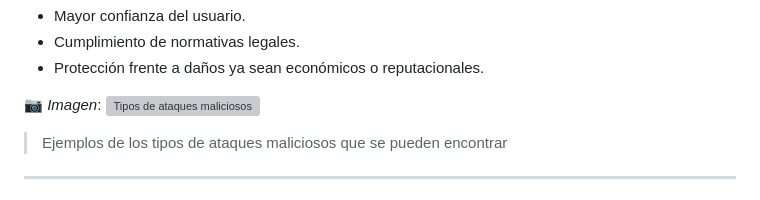
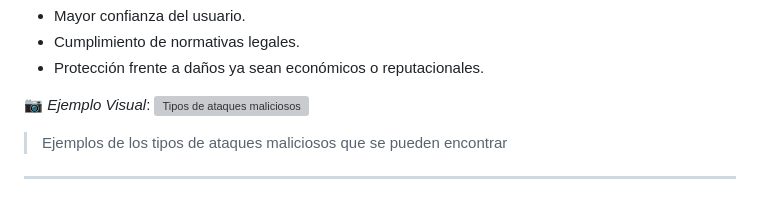
Before and after one commit to arydotwav/PRUEBAS-NO-FUNCIONALES, a Markdown page: README.md, the part around the change printed below. Drawn GitHub-style; grey boxes are pictures that could not be loaded.

```diff
--- a/README.md
+++ b/README.md
@@ -32,7 +32,7 @@ Las pruebas de seguridad evalúan y determinan si una aplicación puede ser **re
 - Cumplimiento de normativas legales.
 - Protección frente a daños ya sean económicos o reputacionales.
 
-📷 *Imagen*:
+📷 *Ejemplo Visual*:
 ![Tipos de ataques maliciosos](https://www.fortinet.com/content/dam/fortinet/images/cyberglossary/types-of-cyberattacks.png)
 > Ejemplos de los tipos de ataques maliciosos que se pueden encontrar
 ---
```
Also changed, not shown: other parts of README.md (+1 -1 lines).
